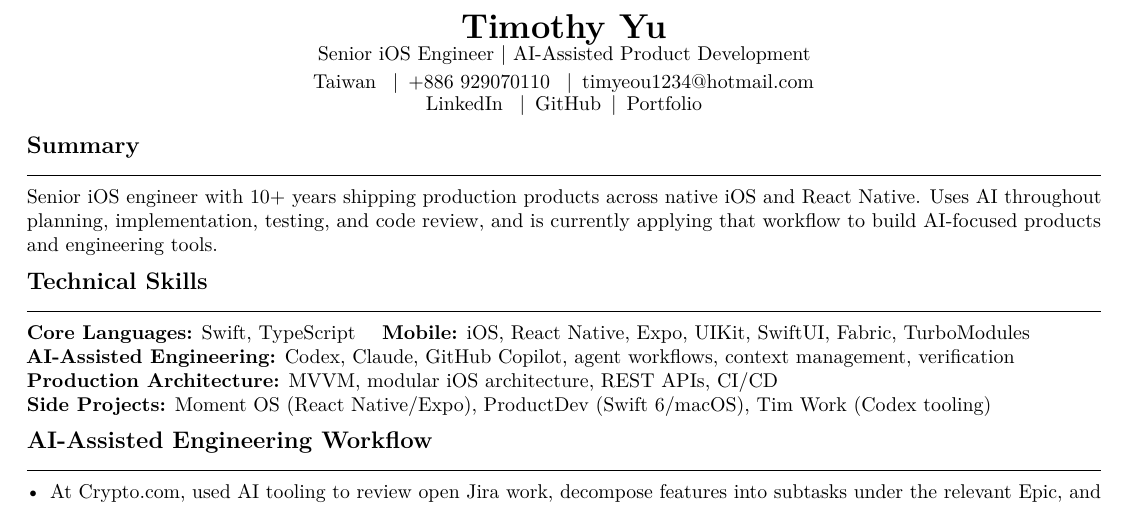
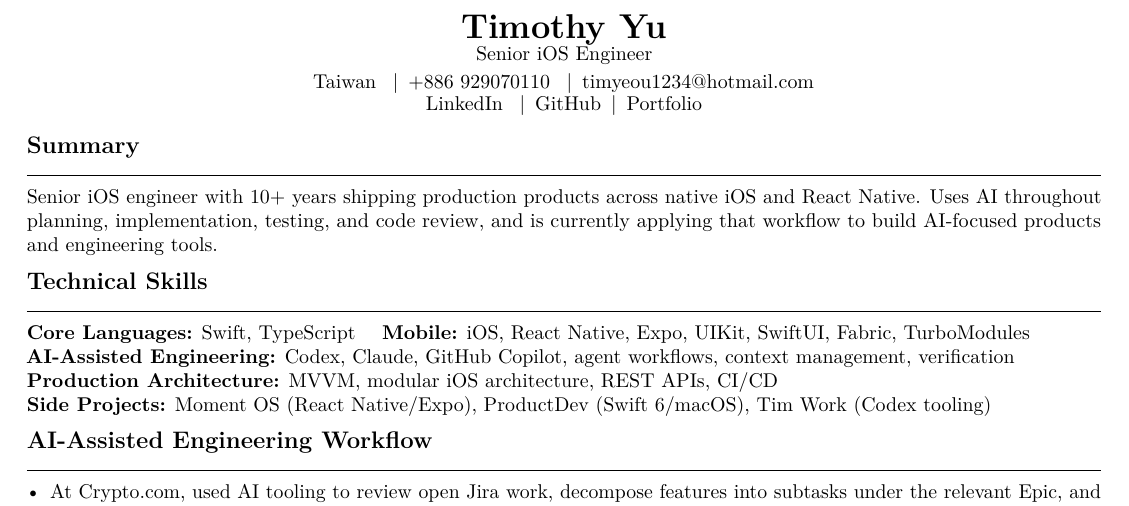
Before and after one commit to timyeou1234/resume, a LaTeX CV (resumes/ai.tex): part of page 1 of 2, cut so that both start at the same text. Compiled offline with pdfLaTeX; a LaTeX package or settings file that is missing is left out.

Commit message:
Use exact Senior iOS Engineer title

```diff
--- a/resumes/ai.tex
+++ b/resumes/ai.tex
@@ -1,7 +1,7 @@
 \documentclass[10pt]{article}
 \input{config/base}
 \newcommand{\VariantLabel}{AI Company}
-\renewcommand{\ResumeTagline}{Senior iOS Engineer | AI-Assisted Product Development}
+\renewcommand{\ResumeTagline}{Senior iOS Engineer}
 \renewcommand{\ResumeWebsite}{Portfolio}
 \renewcommand{\ResumeWebsiteURL}{https://timyeou1234.github.io/resume/}
 \renewcommand{\resumeExperienceDetail}[2]{#2}
```
